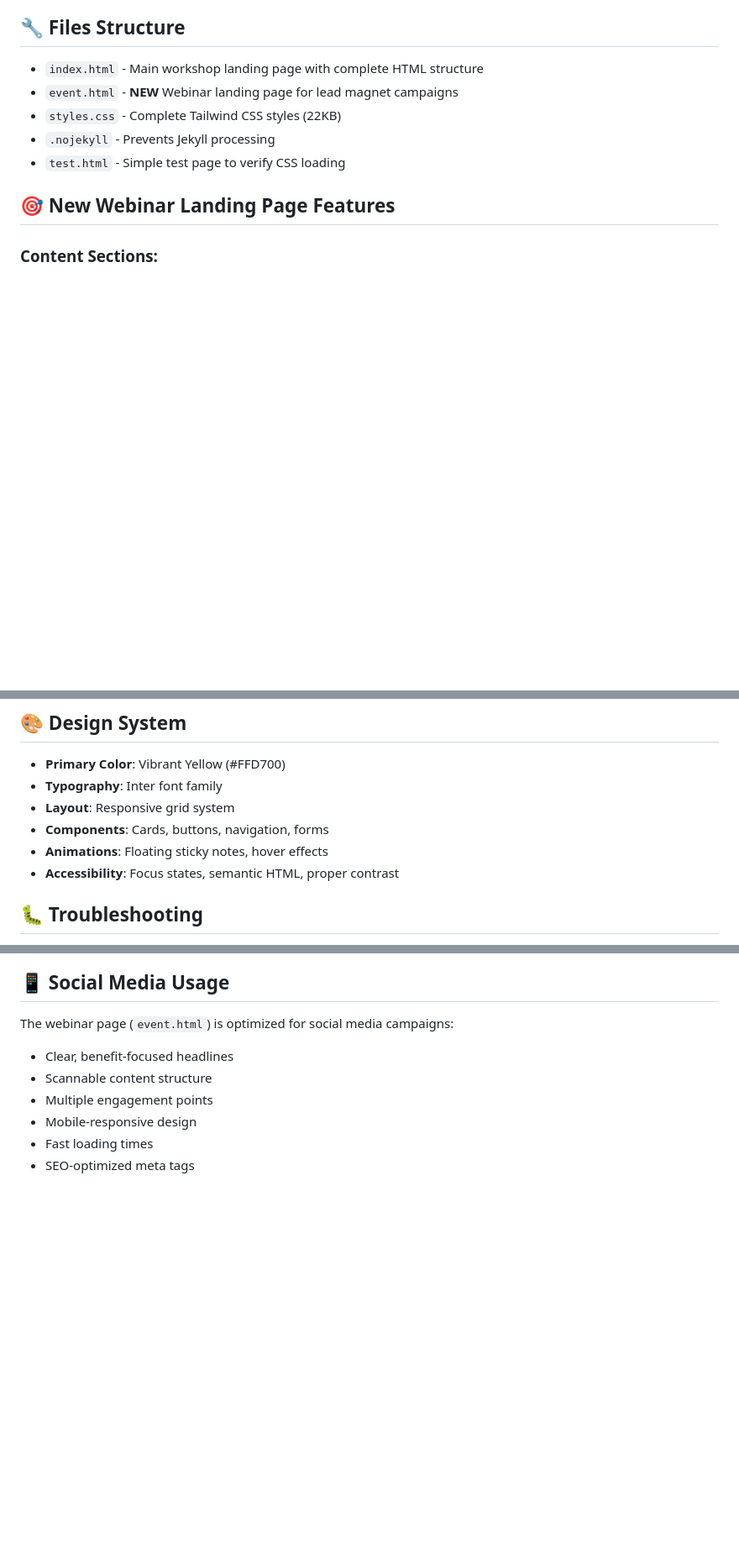
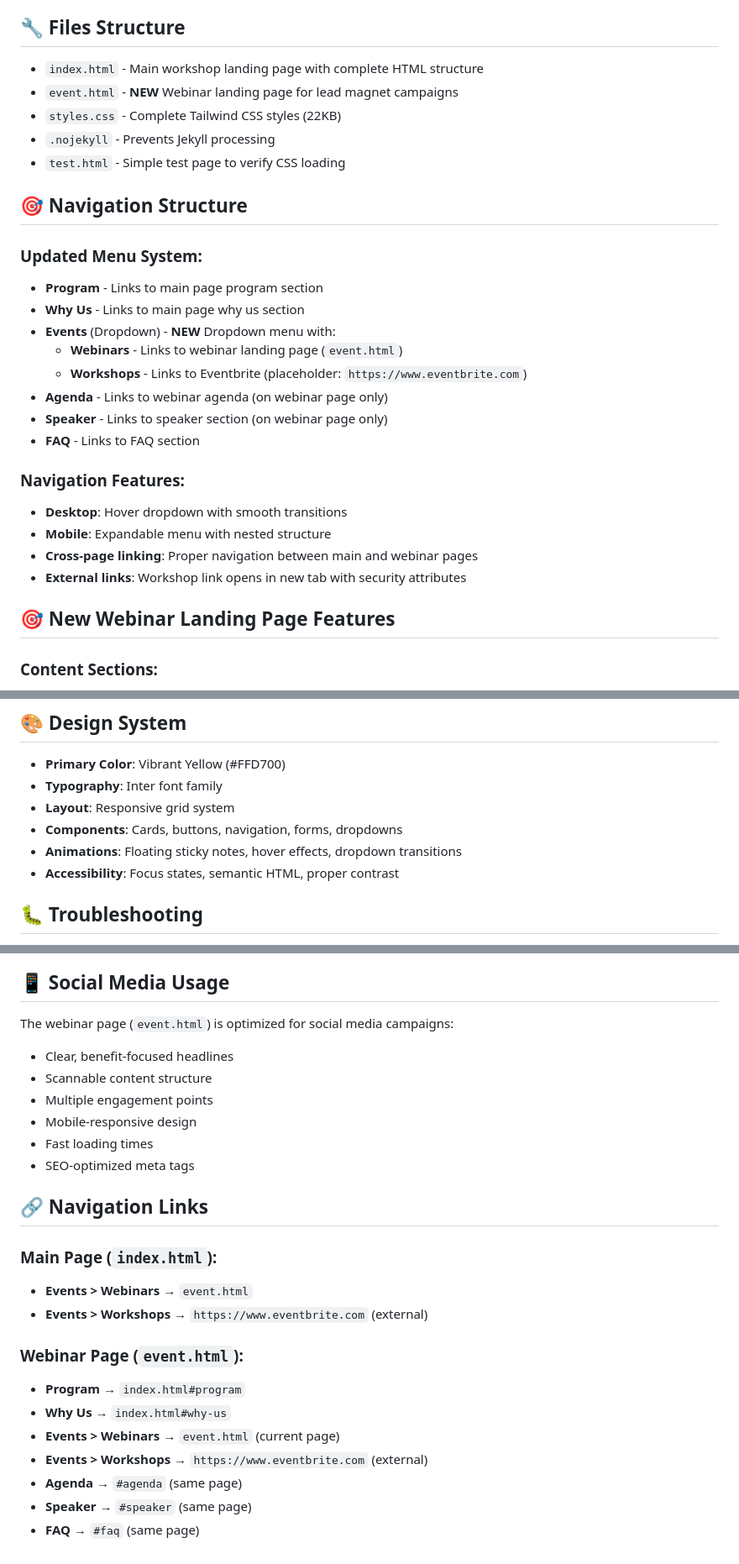
Before and after one commit to vonderheiden/ai-workshop-landing-v2, a Markdown page: README.md, 3 parts joined by grey strips. Shown at 84% size. Rendered like a GitHub page; blank space fills up the shorter version.

Commit message:
Update README to document new Events dropdown navigation structure

```diff
--- a/README.md
+++ b/README.md
@@ -29,6 +29,24 @@ If the site is not loading with proper styling, please follow these steps:
 - `styles.css` - Complete Tailwind CSS styles (22KB)
 - `.nojekyll` - Prevents Jekyll processing
 - `test.html` - Simple test page to verify CSS loading
+
+## 🎯 Navigation Structure
+
+### Updated Menu System:
+- **Program** - Links to main page program section
+- **Why Us** - Links to main page why us section
+- **Events** (Dropdown) - **NEW** Dropdown menu with:
+  - **Webinars** - Links to webinar landing page (`event.html`)
+  - **Workshops** - Links to Eventbrite (placeholder: `https://www.eventbrite.com`)
+- **Agenda** - Links to webinar agenda (on webinar page only)
+- **Speaker** - Links to speaker section (on webinar page only)
+- **FAQ** - Links to FAQ section
+
+### Navigation Features:
+- **Desktop**: Hover dropdown with smooth transitions
+- **Mobile**: Expandable menu with nested structure
+- **Cross-page linking**: Proper navigation between main and webinar pages
+- **External links**: Workshop link opens in new tab with security attributes
 
 ## 🎯 New Webinar Landing Page Features
 
@@ -64,8 +82,8 @@ If the site is not loading with proper styling, please follow these steps:
 - **Primary Color**: Vibrant Yellow (#FFD700)
 - **Typography**: Inter font family
 - **Layout**: Responsive grid system
-- **Components**: Cards, buttons, navigation, forms
-- **Animations**: Floating sticky notes, hover effects
+- **Components**: Cards, buttons, navigation, forms, dropdowns
+- **Animations**: Floating sticky notes, hover effects, dropdown transitions
 - **Accessibility**: Focus states, semantic HTML, proper contrast
 
 ## 🐛 Troubleshooting
@@ -87,3 +105,18 @@ The webinar page (`event.html`) is optimized for social media campaigns:
 - Mobile-responsive design
 - Fast loading times
 - SEO-optimized meta tags
+
+## 🔗 Navigation Links
+
+### Main Page (`index.html`):
+- **Events > Webinars** → `event.html`
+- **Events > Workshops** → `https://www.eventbrite.com` (external)
+
+### Webinar Page (`event.html`):
+- **Program** → `index.html#program`
+- **Why Us** → `index.html#why-us`
+- **Events > Webinars** → `event.html` (current page)
+- **Events > Workshops** → `https://www.eventbrite.com` (external)
+- **Agenda** → `#agenda` (same page)
+- **Speaker** → `#speaker` (same page)
+- **FAQ** → `#faq` (same page)
```
